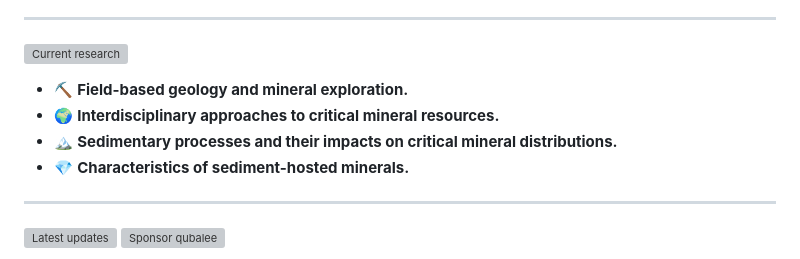
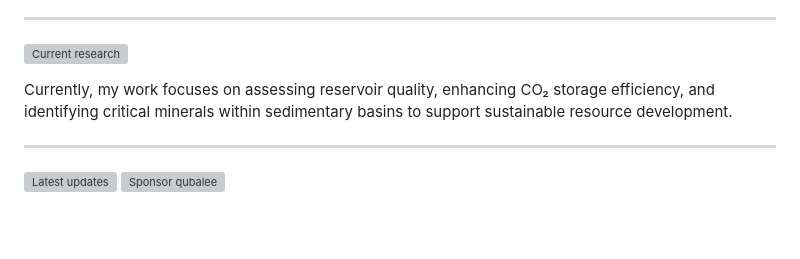
Before and after one commit to qubalee/qubalee, a Markdown page: README.md, the part around the change. Drawn GitHub-style; blank space fills up the shorter version; grey boxes are pictures that could not be loaded.

```diff
--- a/README.md
+++ b/README.md
@@ -7,10 +7,7 @@ ___
 
 [![Current research](https://raw.githubusercontent.com/qubalee/qubalee/796f3fbbc4acf0cc05b0f408e8360f620e76deb8/images/research-interests.svg)](https://pure.kfupm.edu.sa/en/persons/abdullah-alqubalee)
 
-- ⛏️ **Field-based geology and mineral exploration.**
-- 🌍 **Interdisciplinary approaches to critical mineral resources.**
-- 🏔️ **Sedimentary processes and their impacts on critical mineral distributions.**
-- 💎 **Characteristics of sediment-hosted minerals.**
+Currently, my work focuses on assessing reservoir quality, enhancing CO₂ storage efficiency, and identifying critical minerals within sedimentary basins to support sustainable resource development.
 ____
 [![Latest updates](https://raw.githubusercontent.com/qubalee/qubalee/9c32fec718e92e7430f542d5f74a9059ca3208a9/images/ALQUBALEE-Notes.svg)](https://qubalee.com) [![Sponsor qubalee](https://raw.githubusercontent.com/qubalee/qubalee/2b952e9d30fed63703c69ec8454f772f1a91cb54/images/icons/sponsor.svg)](https://github.com/sponsors/qubalee)
 
```
